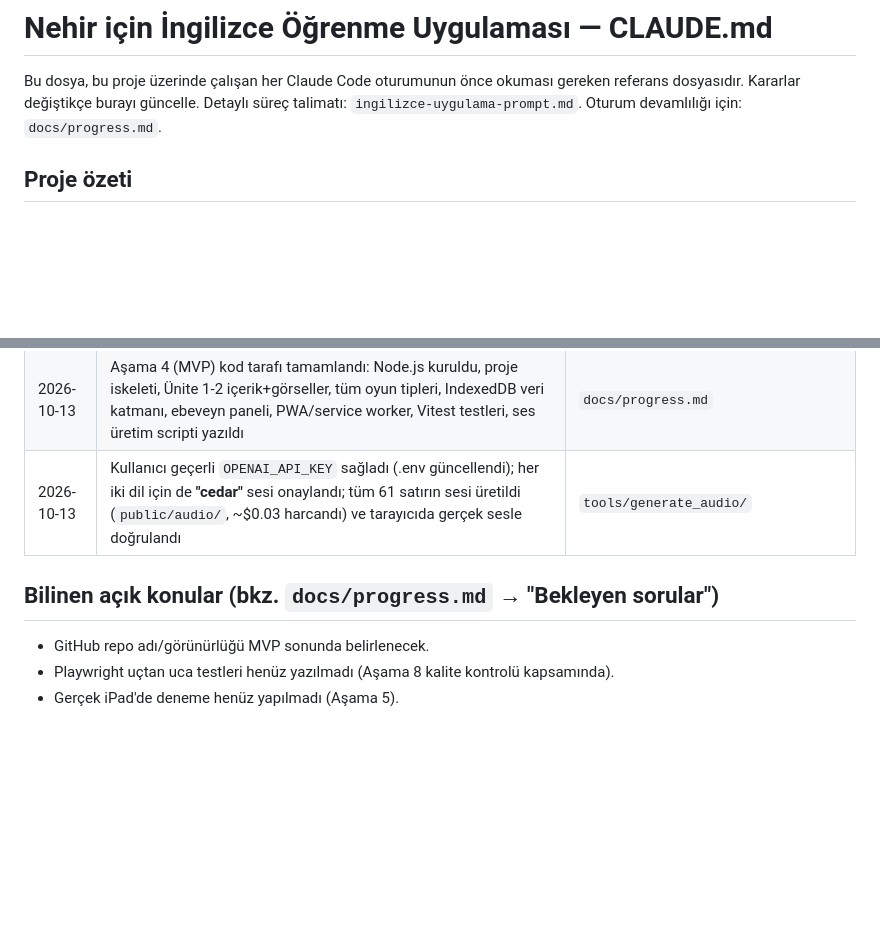
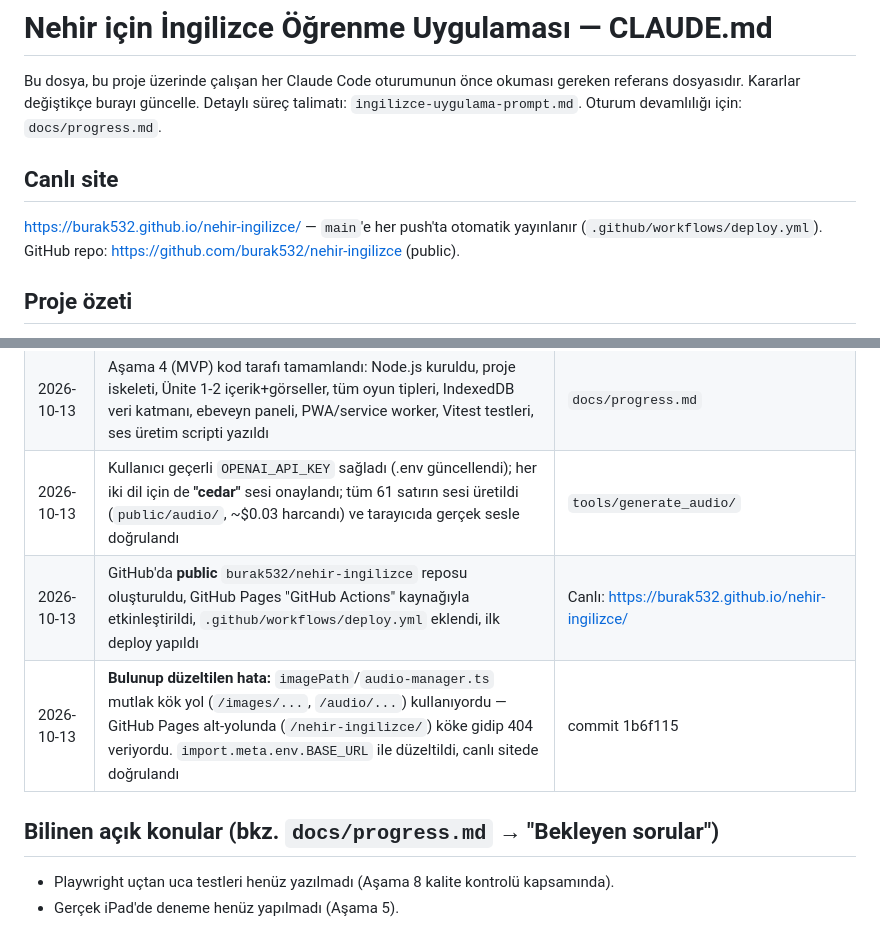
Before and after one commit to burak532/nehir-ingilizce, a Markdown page: CLAUDE.md, 2 parts joined by grey strips. Drawn GitHub-style; blank space fills up the shorter version.

```diff
--- a/CLAUDE.md
+++ b/CLAUDE.md
@@ -1,6 +1,9 @@
 # Nehir için İngilizce Öğrenme Uygulaması — CLAUDE.md
 
 Bu dosya, bu proje üzerinde çalışan her Claude Code oturumunun önce okuması gereken referans dosyasıdır. Kararlar değiştikçe burayı güncelle. Detaylı süreç talimatı: `ingilizce-uygulama-prompt.md`. Oturum devamlılığı için: `docs/progress.md`.
+
+## Canlı site
+https://burak532.github.io/nehir-ingilizce/ — `main`'e her push'ta otomatik yayınlanır (`.github/workflows/deploy.yml`). GitHub repo: https://github.com/burak532/nehir-ingilizce (public).
 
 ## Proje özeti
 4 yaşındaki Nehir için iPad'de (Safari, ana ekrana eklenmiş PWA) çalışacak, ebeveynle birlikte kullanılan bir İngilizce öğrenme uygulaması. Nehir İngilizce bilmiyor, Türkçe yaşına göre ileri düzeyde. İlgi alanları: dinozorlar, hayvanlar, uzay. Günde 15-30 dakika, her zaman bir ebeveynle.
@@ -27,9 +30,10 @@ Tam gereksinimler için `ingilizce-uygulama-prompt.md`'ye bakılmalı — bu dos
 | 2026-10-13 | Aşama 3 (teknik plan) tamamlandı: `docs/technical-plan.md` yazıldı; framework **Vanilla TypeScript + Vite**, hosting GitHub Pages+Actions, IndexedDB veri modeli, service worker (vite-plugin-pwa injectManifest) | `docs/technical-plan.md`; framework kararı onaylandı, repo adı Aşama 4 sonunda belirlenecek |
 | 2026-10-13 | Aşama 4 (MVP) kod tarafı tamamlandı: Node.js kuruldu, proje iskeleti, Ünite 1-2 içerik+görseller, tüm oyun tipleri, IndexedDB veri katmanı, ebeveyn paneli, PWA/service worker, Vitest testleri, ses üretim scripti yazıldı | `docs/progress.md` |
 | 2026-10-13 | Kullanıcı geçerli `OPENAI_API_KEY` sağladı (.env güncellendi); her iki dil için de **"cedar"** sesi onaylandı; tüm 61 satırın sesi üretildi (`public/audio/`, ~$0.03 harcandı) ve tarayıcıda gerçek sesle doğrulandı | `tools/generate_audio/` |
+| 2026-10-13 | GitHub'da **public** `burak532/nehir-ingilizce` reposu oluşturuldu, GitHub Pages "GitHub Actions" kaynağıyla etkinleştirildi, `.github/workflows/deploy.yml` eklendi, ilk deploy yapıldı | Canlı: https://burak532.github.io/nehir-ingilizce/ |
+| 2026-10-13 | **Bulunup düzeltilen hata:** `imagePath`/`audio-manager.ts` mutlak kök yol (`/images/...`, `/audio/...`) kullanıyordu — GitHub Pages alt-yolunda (`/nehir-ingilizce/`) köke gidip 404 veriyordu. `import.meta.env.BASE_URL` ile düzeltildi, canlı sitede doğrulandı | commit 1b6f115 |
 
 ## Bilinen açık konular (bkz. `docs/progress.md` → "Bekleyen sorular")
-- GitHub repo adı/görünürlüğü MVP sonunda belirlenecek.
 - Playwright uçtan uca testleri henüz yazılmadı (Aşama 8 kalite kontrolü kapsamında).
 - Gerçek iPad'de deneme henüz yapılmadı (Aşama 5).
 
```
Also changed, not shown: docs/progress.md (+14 -10 lines).
